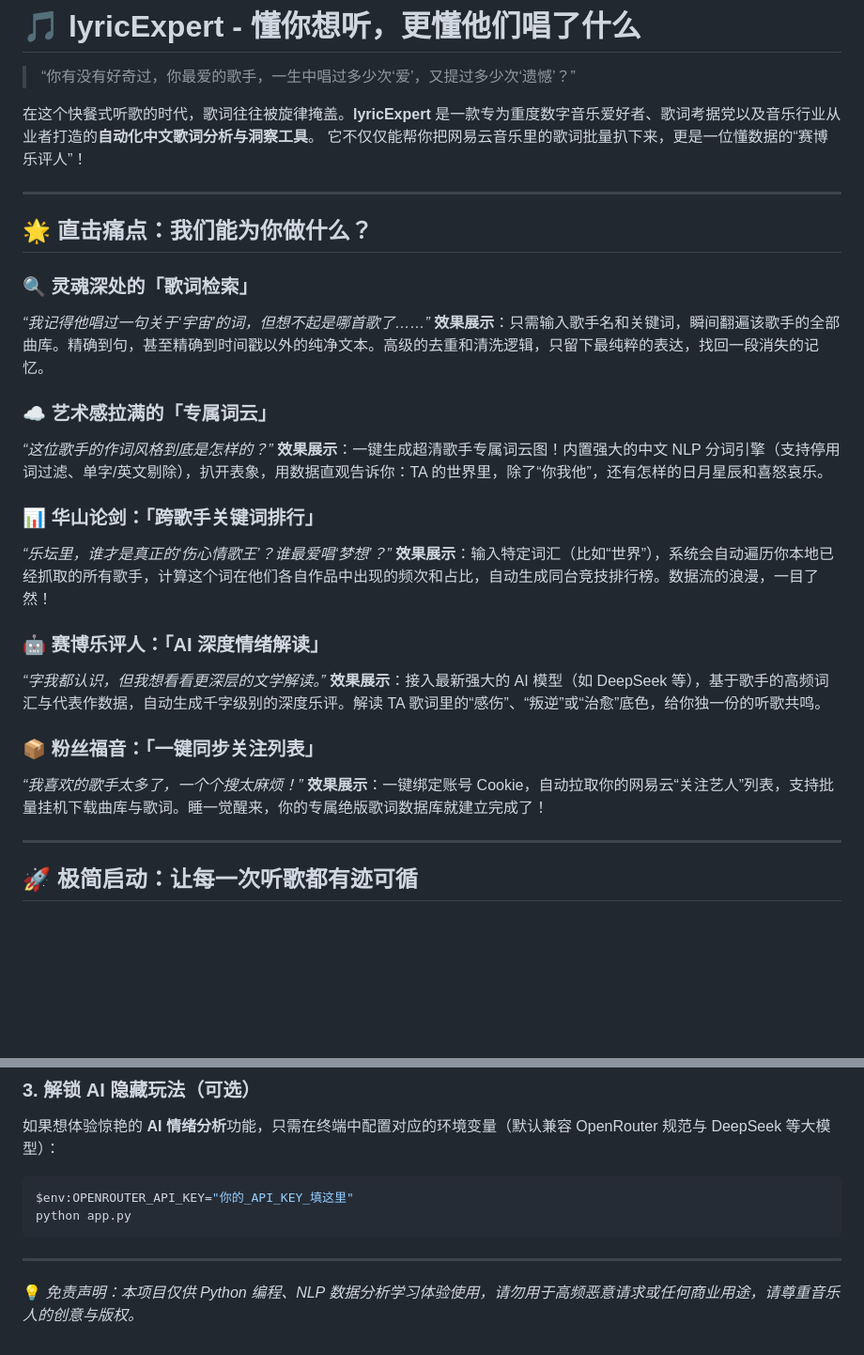
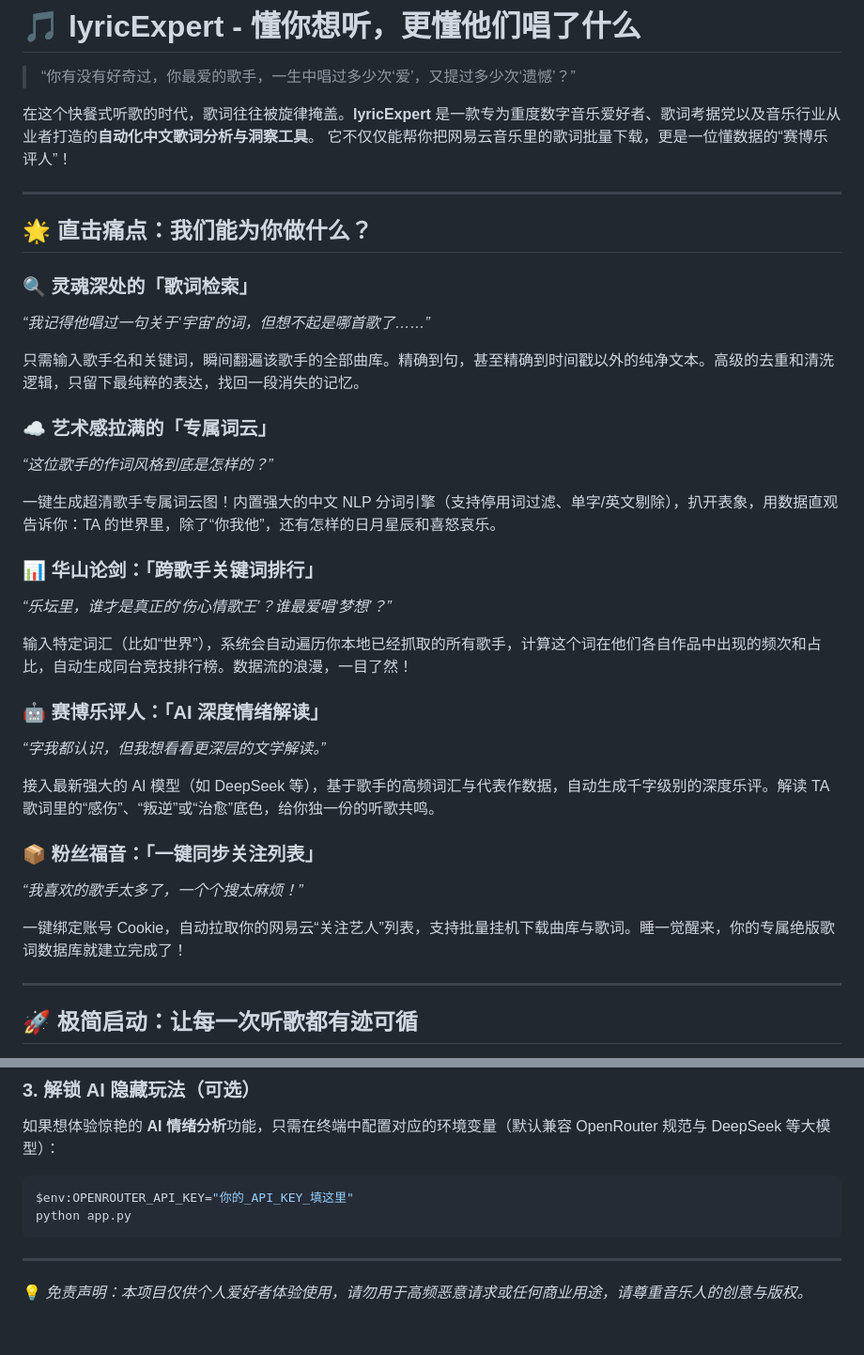
Before and after one commit to ggbot123/lyricsExpert, a Markdown page: README.md, 2 parts joined by grey strips. Shown at 94% size. Rendered like a GitHub page; blank space fills up the shorter version.

```diff
--- a/README.md
+++ b/README.md
@@ -3,7 +3,7 @@
 > “你有没有好奇过，你最爱的歌手，一生中唱过多少次‘爱’，又提过多少次‘遗憾’？”
 
 在这个快餐式听歌的时代，歌词往往被旋律掩盖。**lyricExpert** 是一款专为重度数字音乐爱好者、歌词考据党以及音乐行业从业者打造的**自动化中文歌词分析与洞察工具**。
-它不仅仅能帮你把网易云音乐里的歌词批量扒下来，更是一位懂数据的“赛博乐评人”！
+它不仅仅能帮你把网易云音乐里的歌词批量下载，更是一位懂数据的“赛博乐评人”！
 
 ---
 
@@ -11,23 +11,28 @@
 
 ### 🔍 灵魂深处的「歌词检索」
 *“我记得他唱过一句关于‘宇宙’的词，但想不起是哪首歌了……”*
-**效果展示**：只需输入歌手名和关键词，瞬间翻遍该歌手的全部曲库。精确到句，甚至精确到时间戳以外的纯净文本。高级的去重和清洗逻辑，只留下最纯粹的表达，找回一段消失的记忆。
+
+只需输入歌手名和关键词，瞬间翻遍该歌手的全部曲库。精确到句，甚至精确到时间戳以外的纯净文本。高级的去重和清洗逻辑，只留下最纯粹的表达，找回一段消失的记忆。
 
 ### ☁️ 艺术感拉满的「专属词云」
 *“这位歌手的作词风格到底是怎样的？”*
-**效果展示**：一键生成超清歌手专属词云图！内置强大的中文 NLP 分词引擎（支持停用词过滤、单字/英文剔除），扒开表象，用数据直观告诉你：TA 的世界里，除了“你我他”，还有怎样的日月星辰和喜怒哀乐。
+
+一键生成超清歌手专属词云图！内置强大的中文 NLP 分词引擎（支持停用词过滤、单字/英文剔除），扒开表象，用数据直观告诉你：TA 的世界里，除了“你我他”，还有怎样的日月星辰和喜怒哀乐。
 
 ### 📊 华山论剑：「跨歌手关键词排行」
 *“乐坛里，谁才是真正的‘伤心情歌王’？谁最爱唱‘梦想’？”*
-**效果展示**：输入特定词汇（比如“世界”），系统会自动遍历你本地已经抓取的所有歌手，计算这个词在他们各自作品中出现的频次和占比，自动生成同台竞技排行榜。数据流的浪漫，一目了然！
+
+输入特定词汇（比如“世界”），系统会自动遍历你本地已经抓取的所有歌手，计算这个词在他们各自作品中出现的频次和占比，自动生成同台竞技排行榜。数据流的浪漫，一目了然！
 
 ### 🤖 赛博乐评人：「AI 深度情绪解读」
 *“字我都认识，但我想看看更深层的文学解读。”*
-**效果展示**：接入最新强大的 AI 模型（如 DeepSeek 等），基于歌手的高频词汇与代表作数据，自动生成千字级别的深度乐评。解读 TA 歌词里的“感伤”、“叛逆”或“治愈”底色，给你独一份的听歌共鸣。
+
+接入最新强大的 AI 模型（如 DeepSeek 等），基于歌手的高频词汇与代表作数据，自动生成千字级别的深度乐评。解读 TA 歌词里的“感伤”、“叛逆”或“治愈”底色，给你独一份的听歌共鸣。
 
 ### 📦 粉丝福音：「一键同步关注列表」
 *“我喜欢的歌手太多了，一个个搜太麻烦！”*
-**效果展示**：一键绑定账号 Cookie，自动拉取你的网易云“关注艺人”列表，支持批量挂机下载曲库与歌词。睡一觉醒来，你的专属绝版歌词数据库就建立完成了！
+
+一键绑定账号 Cookie，自动拉取你的网易云“关注艺人”列表，支持批量挂机下载曲库与歌词。睡一觉醒来，你的专属绝版歌词数据库就建立完成了！
 
 ---
 
@@ -57,4 +62,4 @@ python app.py
 
 ---
 
-💡 *免责声明：本项目仅供 Python 编程、NLP 数据分析学习体验使用，请勿用于高频恶意请求或任何商业用途，请尊重音乐人的创意与版权。*
+💡 *免责声明：本项目仅供个人爱好者体验使用，请勿用于高频恶意请求或任何商业用途，请尊重音乐人的创意与版权。*
```
